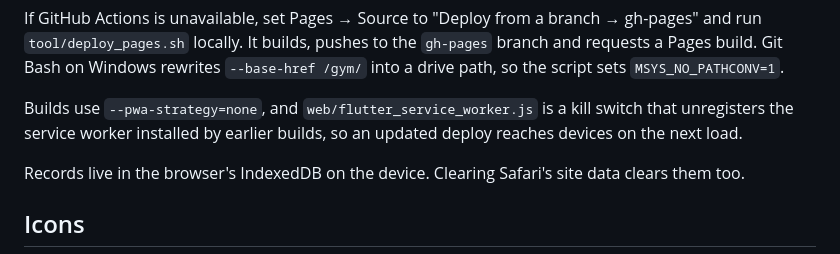
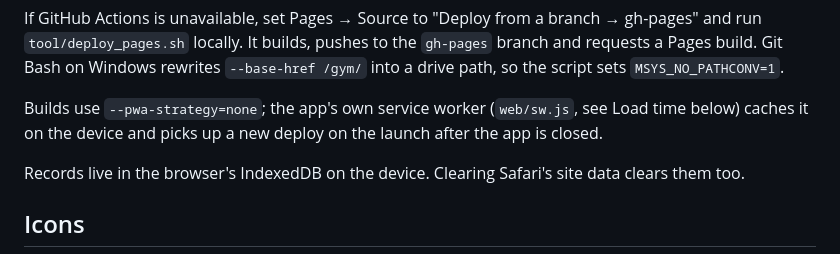
Before and after one commit to azs4n10/gym, a Markdown page: README.md, the part around the change. Drawn GitHub-style.

Commit message:
Point the deployment note at the app's own service worker
Claude-Session: https://claude.ai/code/session_015jhh8FULe7Rjht9XKcjAk7

```diff
--- a/README.md
+++ b/README.md
@@ -56,7 +56,7 @@ The app ships as a web app rather than a native build, and is meant to be added
 
 If GitHub Actions is unavailable, set Pages → Source to "Deploy from a branch → gh-pages" and run `tool/deploy_pages.sh` locally. It builds, pushes to the `gh-pages` branch and requests a Pages build. Git Bash on Windows rewrites `--base-href /gym/` into a drive path, so the script sets `MSYS_NO_PATHCONV=1`.
 
-Builds use `--pwa-strategy=none`, and `web/flutter_service_worker.js` is a kill switch that unregisters the service worker installed by earlier builds, so an updated deploy reaches devices on the next load.
+Builds use `--pwa-strategy=none`; the app's own service worker (`web/sw.js`, see Load time below) caches it on the device and picks up a new deploy on the launch after the app is closed.
 
 Records live in the browser's IndexedDB on the device. Clearing Safari's site data clears them too.
 
```
